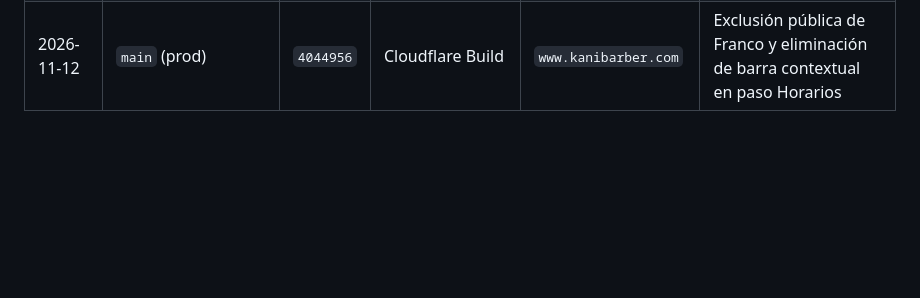
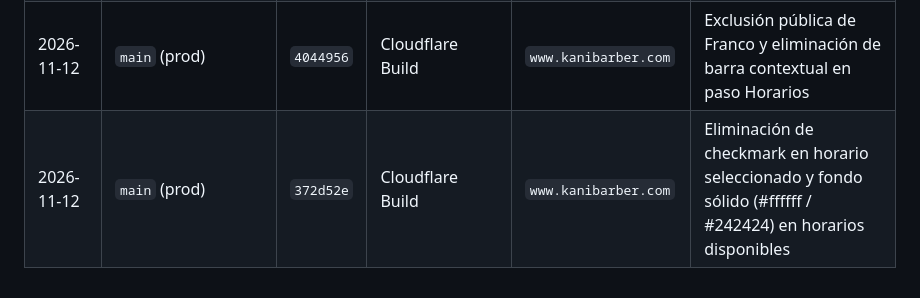
Before and after one commit to Blutmann/KaniCloudflare, a Markdown page: docs/DEPLOYMENT_WORKFLOW.md, the part around the change. GitHub-like rendering; blank space fills up the shorter version.

Commit message:
docs(deploy): record time slots visual adjustment in deployment workflow table

```diff
--- a/docs/DEPLOYMENT_WORKFLOW.md
+++ b/docs/DEPLOYMENT_WORKFLOW.md
@@ -53,3 +53,4 @@ Antes de publicar una Preview:
 | 2026-11-12 | `integration/kani-consolidated` | `3ea366e` | `d0b332b6-025b-47f5-8e1e-aa559b382846` | `kani-integrated` | Consolidación de `1e3fe4e` + `112c2e1` + `69f1cea` |
 | 2026-11-12 | `main` (prod) | `a17bca3` | `d0b332b6-025b-47f5-8e1e-aa559b382846` | `www.kanibarber.com` | Despliegue definitivo consolidado (rollback anterior: `f74baba9` / `60943f5c`) |
 | 2026-11-12 | `main` (prod) | `4044956` | Cloudflare Build | `www.kanibarber.com` | Exclusión pública de Franco y eliminación de barra contextual en paso Horarios |
+| 2026-11-12 | `main` (prod) | `372d52e` | Cloudflare Build | `www.kanibarber.com` | Eliminación de checkmark en horario seleccionado y fondo sólido (#ffffff / #242424) en horarios disponibles |
```
